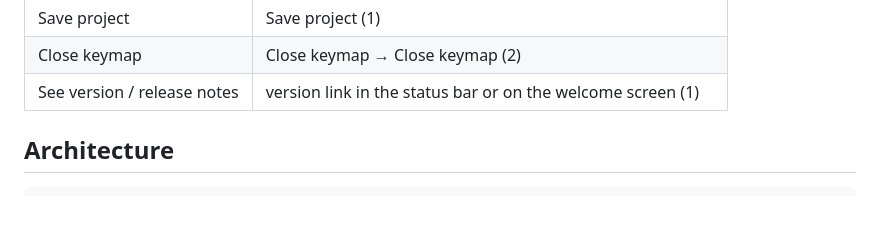
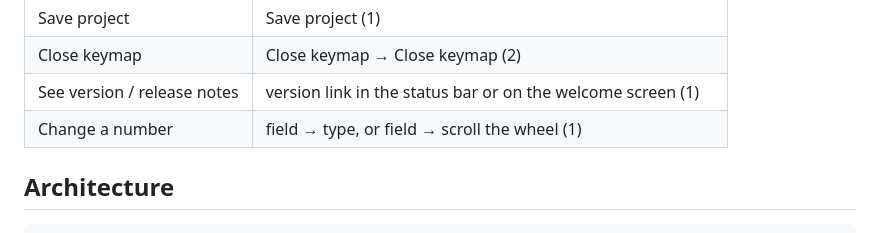
Before and after one commit to ulkden/zmk-yakme, a Markdown page: docs/DESIGN.md, the part around the change. Rendered like a GitHub page; blank space fills up the shorter version.

```diff
--- a/docs/DESIGN.md
+++ b/docs/DESIGN.md
@@ -42,6 +42,7 @@ keymap, or both. Files can also be dropped anywhere on the page.
 | Save project           | Save project (1)                                   |
 | Close keymap           | Close keymap → Close keymap (2)                    |
 | See version / release notes | version link in the status bar or on the welcome screen (1) |
+| Change a number        | field → type, or field → scroll the wheel (1)      |
 
 ## Architecture
 
```
Also changed, not shown: ASSUMPTIONS.md (+4 -0 lines).
